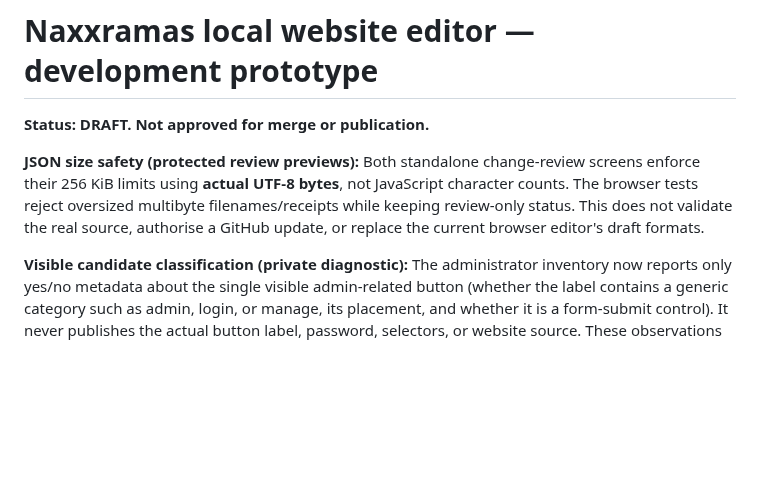
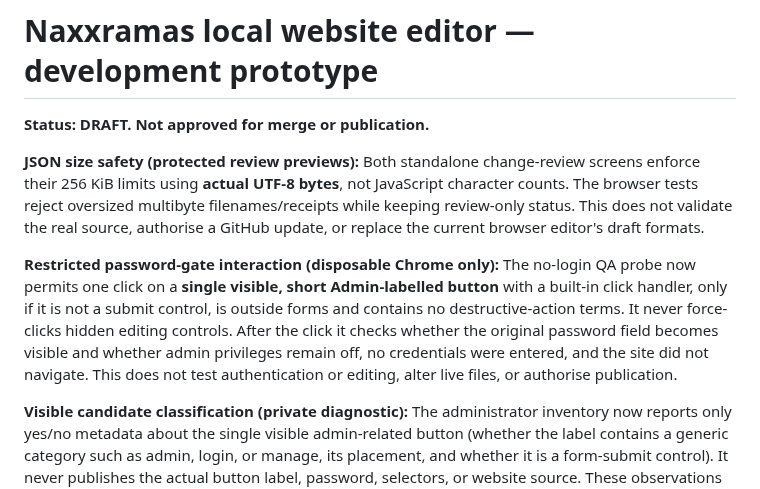
Before and after one commit to CosmicCuddle/Naxxramas-Resource-Hub, a Markdown page: editor/README.md, the part around the change. GitHub-like rendering; blank space fills up the shorter version.

Commit message:
Editor docs: describe restricted offline Admin password-gate interaction test

```diff
--- a/editor/README.md
+++ b/editor/README.md
@@ -3,6 +3,8 @@
 **Status: DRAFT. Not approved for merge or publication.**
 
 **JSON size safety (protected review previews):** Both standalone change-review screens enforce their 256 KiB limits using **actual UTF-8 bytes**, not JavaScript character counts. The browser tests reject oversized multibyte filenames/receipts while keeping review-only status. This does not validate the real source, authorise a GitHub update, or replace the current browser editor's draft formats.
+
+**Restricted password-gate interaction (disposable Chrome only):** The no-login QA probe now permits one click on a **single visible, short Admin-labelled button** with a built-in click handler, only if it is not a submit control, is outside forms and contains no destructive-action terms. It never force-clicks hidden editing controls. After the click it checks whether the original password field becomes visible and whether admin privileges remain off, no credentials were entered, and the site did not navigate. This does not test authentication or editing, alter live files, or authorise publication.
 
 **Visible candidate classification (private diagnostic):** The administrator inventory now reports only yes/no metadata about the single visible admin-related button (whether the label contains a generic category such as admin, login, or manage, its placement, and whether it is a form-submit control). It never publishes the actual button label, password, selectors, or website source. These observations do not authorise clicking or grant admin acceptance.
 
```
